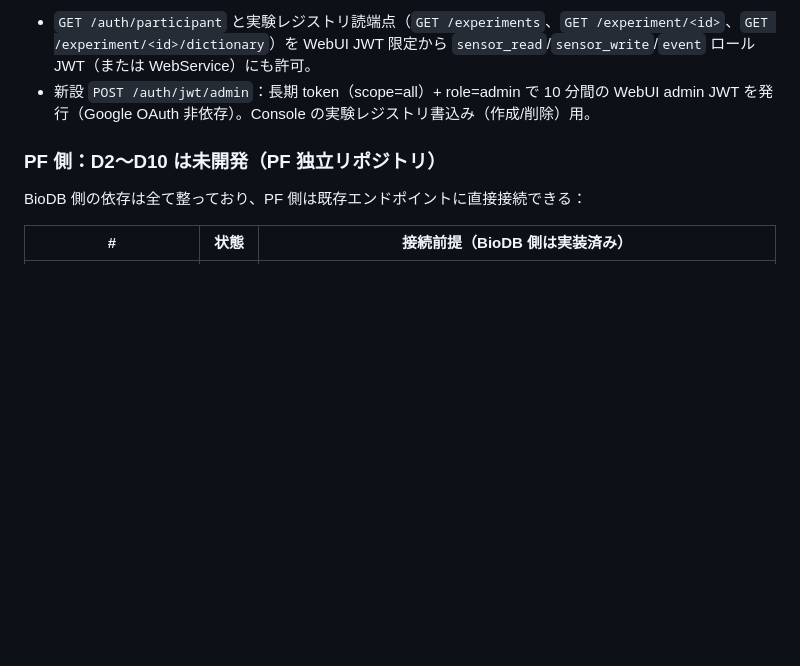
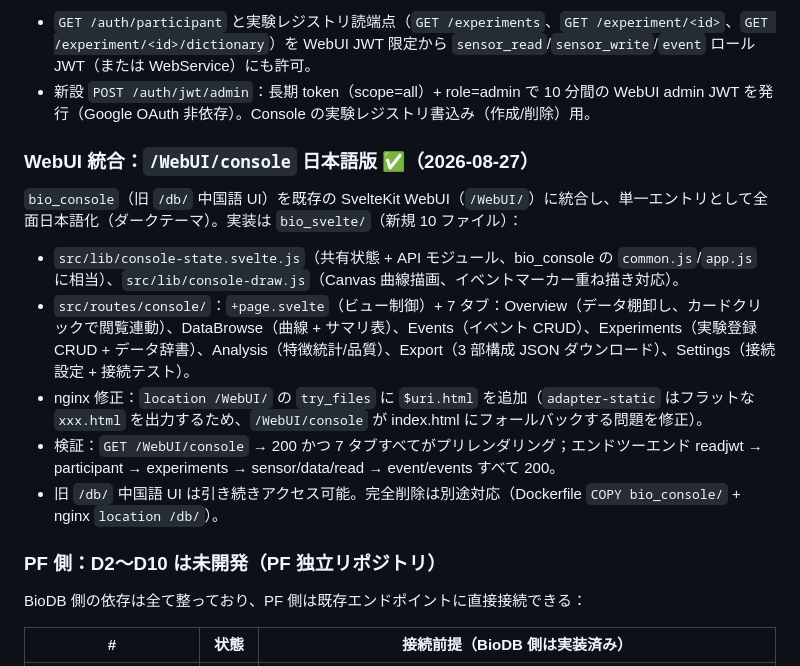
Before and after one commit to kyzzz22/physioflow-biodb-platform, a Markdown page: docs/ja/03-development.md, the part around one of its changes. Rendered like a GitHub page; blank space fills up the shorter version.

Commit message:
docs: sync dev checklist progress (add WebUI console JA merge 2026-08-27)

```diff
--- a/docs/ja/03-development.md
+++ b/docs/ja/03-development.md
@@ -50,6 +50,14 @@ D1（`experiment` タグ次元）は BioDB テスト環境で実装・デプロ
 開発中に緩和した認可：
 - `GET /auth/participant` と実験レジストリ読端点（`GET /experiments`、`GET /experiment/<id>`、`GET /experiment/<id>/dictionary`）を WebUI JWT 限定から `sensor_read`/`sensor_write`/`event` ロール JWT（または WebService）にも許可。
 - 新設 `POST /auth/jwt/admin`：長期 token（scope=all）+ role=admin で 10 分間の WebUI admin JWT を発行（Google OAuth 非依存）。Console の実験レジストリ書込み（作成/削除）用。
+
+### WebUI 統合：`/WebUI/console` 日本語版 ✅（2026-08-27）
+`bio_console`（旧 `/db/` 中国語 UI）を既存の SvelteKit WebUI（`/WebUI/`）に統合し、単一エントリとして全面日本語化（ダークテーマ）。実装は `bio_svelte/`（新規 10 ファイル）：
+- `src/lib/console-state.svelte.js`（共有状態 + API モジュール、bio_console の `common.js`/`app.js` に相当）、`src/lib/console-draw.js`（Canvas 曲線描画、イベントマーカー重ね描き対応）。
+- `src/routes/console/`：`+page.svelte`（ビュー制御）+ 7 タブ：Overview（データ棚卸し、カードクリックで閲覧連動）、DataBrowse（曲線 + サマリ表）、Events（イベント CRUD）、Experiments（実験登録 CRUD + データ辞書）、Analysis（特徴統計/品質）、Export（3 部構成 JSON ダウンロード）、Settings（接続設定 + 接続テスト）。
+- nginx 修正：`location /WebUI/` の `try_files` に `$uri.html` を追加（`adapter-static` はフラットな `xxx.html` を出力するため、`/WebUI/console` が index.html にフォールバックする問題を修正）。
+- 検証：`GET /WebUI/console` → 200 かつ 7 タブすべてがプリレンダリング；エンドツーエンド readjwt → participant → experiments → sensor/data/read → event/events すべて 200。
+- 旧 `/db/` 中国語 UI は引き続きアクセス可能。完全削除は別途対応（Dockerfile `COPY bio_console/` + nginx `location /db/`）。
 
 ### PF 側：D2〜D10 は未開発（PF 独立リポジトリ）
 BioDB 側の依存は全て整っており、PF 側は既存エンドポイントに直接接続できる：
```
Also changed, not shown: other parts of docs/ja/03-development.md (+1 -1 lines), docs/zh/03-development.md (+9 -1 lines).
